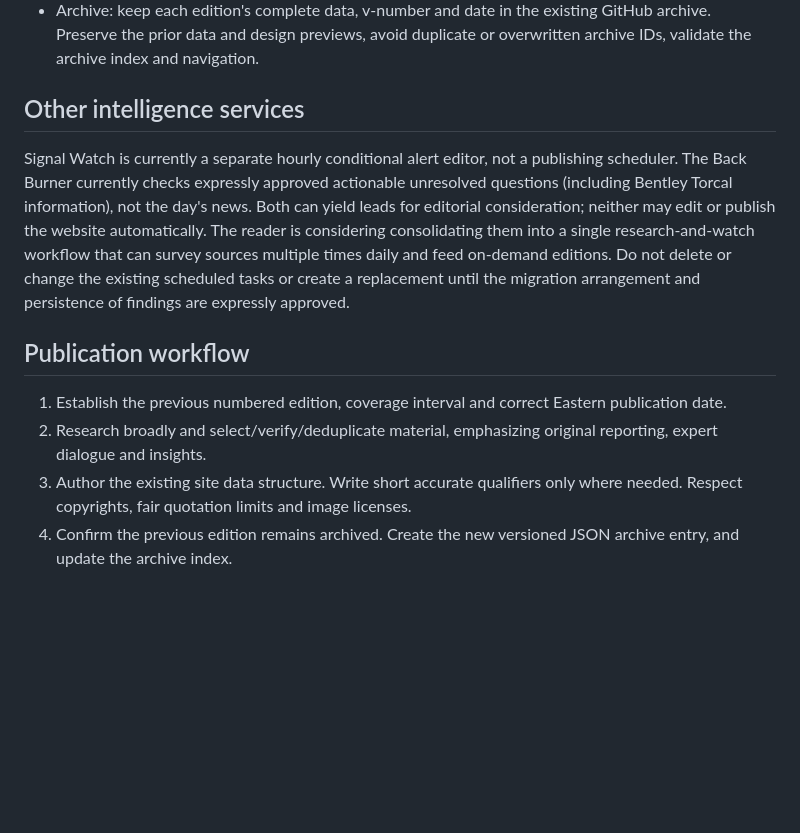
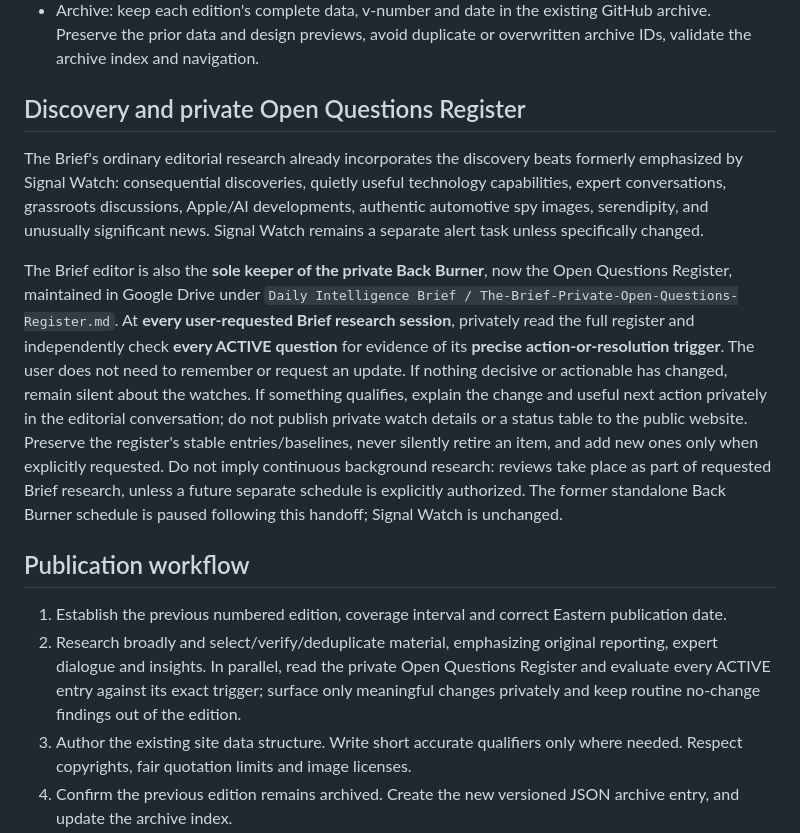
Before and after one commit to The-Panoply/The-Brief, a Markdown page: THE_BRIEF_PUBLISHING_INSTRUCTIONS_v6.md, the part around the change. GitHub-like rendering; blank space fills up the shorter version.

Commit message:
Make the Brief keeper of the private Open Questions Register during each edition

```diff
--- a/THE_BRIEF_PUBLISHING_INSTRUCTIONS_v6.md
+++ b/THE_BRIEF_PUBLISHING_INSTRUCTIONS_v6.md
@@ -17,12 +17,14 @@ Retain the approved website design. Work within the existing repository and cont
 * College Football: a distinct FSU-first experience with verified schedule, opponent, broadcast and current/future status. Keep honest preview labels on any not-live scoreboard.
 * Archive: keep each edition's complete data, v-number and date in the existing GitHub archive. Preserve the prior data and design previews, avoid duplicate or overwritten archive IDs, validate the archive index and navigation.
 
-## Other intelligence services
-Signal Watch is currently a separate hourly conditional alert editor, not a publishing scheduler. The Back Burner currently checks expressly approved actionable unresolved questions (including Bentley Torcal information), not the day's news. Both can yield leads for editorial consideration; neither may edit or publish the website automatically. The reader is considering consolidating them into a single research-and-watch workflow that can survey sources multiple times daily and feed on-demand editions. Do not delete or change the existing scheduled tasks or create a replacement until the migration arrangement and persistence of findings are expressly approved.
+## Discovery and private Open Questions Register
+The Brief's ordinary editorial research already incorporates the discovery beats formerly emphasized by Signal Watch: consequential discoveries, quietly useful technology capabilities, expert conversations, grassroots discussions, Apple/AI developments, authentic automotive spy images, serendipity, and unusually significant news. Signal Watch remains a separate alert task unless specifically changed.
+
+The Brief editor is also the **sole keeper of the private Back Burner**, now the Open Questions Register, maintained in Google Drive under `Daily Intelligence Brief / The-Brief-Private-Open-Questions-Register.md`. At **every user-requested Brief research session**, privately read the full register and independently check **every ACTIVE question** for evidence of its **precise action-or-resolution trigger**. The user does not need to remember or request an update. If nothing decisive or actionable has changed, remain silent about the watches. If something qualifies, explain the change and useful next action privately in the editorial conversation; do not publish private watch details or a status table to the public website. Preserve the register's stable entries/baselines, never silently retire an item, and add new ones only when explicitly requested. Do not imply continuous background research: reviews take place as part of requested Brief research, unless a future separate schedule is explicitly authorized. The former standalone Back Burner schedule is paused following this handoff; Signal Watch is unchanged.
 
 ## Publication workflow
 1. Establish the previous numbered edition, coverage interval and correct Eastern publication date.
-2. Research broadly and select/verify/deduplicate material, emphasizing original reporting, expert dialogue and insights.
+2. Research broadly and select/verify/deduplicate material, emphasizing original reporting, expert dialogue and insights. In parallel, read the private Open Questions Register and evaluate every ACTIVE entry against its exact trigger; surface only meaningful changes privately and keep routine no-change findings out of the edition.
 3. Author the existing site data structure. Write short accurate qualifiers only where needed. Respect copyrights, fair quotation limits and image licenses.
 4. Confirm the previous edition remains archived. Create the new versioned JSON archive entry, and update the archive index.
 5. Validate JSON, exact URLs, IDs, date, publisher grouping, OP fidelity, links, content rendering and issue number.
```
